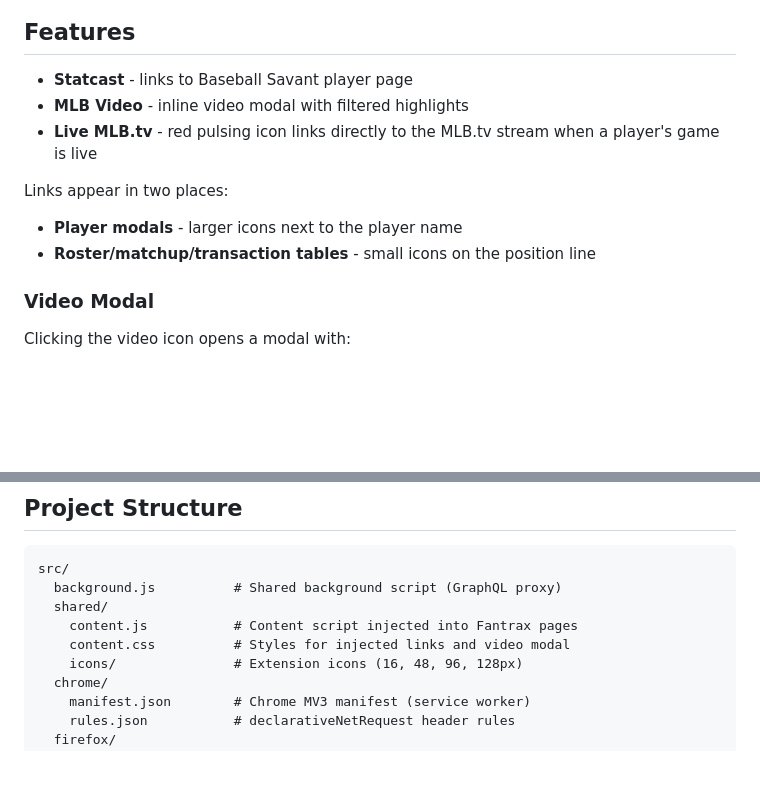
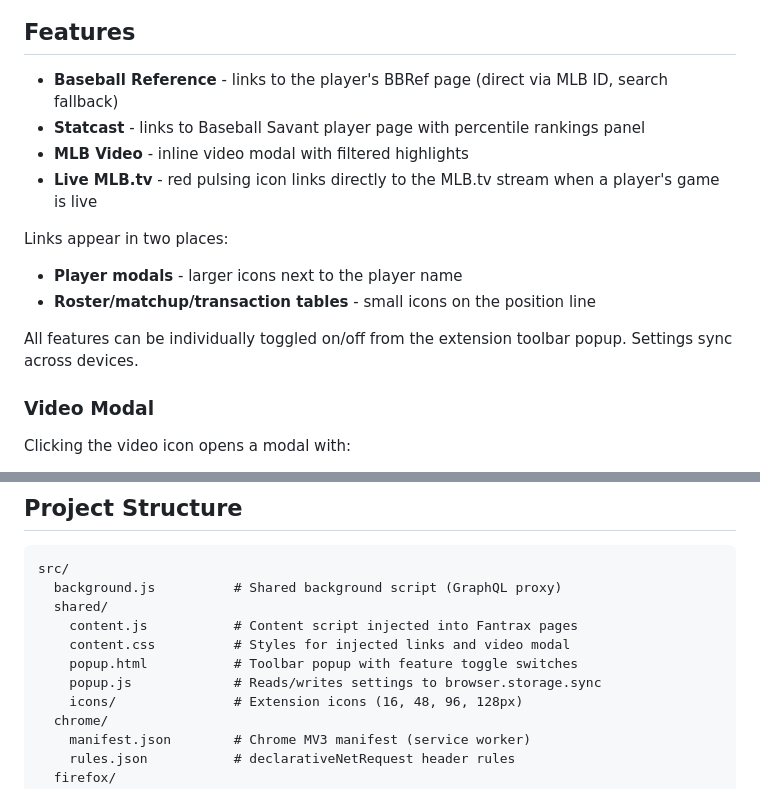
Before and after one commit to chefBrian/fantrax-baseball-plus, a Markdown page: README.md, 2 parts joined by grey strips. Rendered like a GitHub page; blank space fills up the shorter version.

Commit message:
Update README with feature toggles and BBRef docs

```diff
--- a/README.md
+++ b/README.md
@@ -26,13 +26,16 @@ Icons on every row in roster, matchup, and transaction tables.
 
 ## Features
 
-- **Statcast** - links to Baseball Savant player page
+- **Baseball Reference** - links to the player's BBRef page (direct via MLB ID, search fallback)
+- **Statcast** - links to Baseball Savant player page with percentile rankings panel
 - **MLB Video** - inline video modal with filtered highlights
 - **Live MLB.tv** - red pulsing icon links directly to the MLB.tv stream when a player's game is live
 
 Links appear in two places:
 - **Player modals** - larger icons next to the player name
 - **Roster/matchup/transaction tables** - small icons on the position line
+
+All features can be individually toggled on/off from the extension toolbar popup. Settings sync across devices.
 
 ### Video Modal
 
@@ -78,6 +81,8 @@ src/
   shared/
     content.js           # Content script injected into Fantrax pages
     content.css          # Styles for injected links and video modal
+    popup.html           # Toolbar popup with feature toggle switches
+    popup.js             # Reads/writes settings to browser.storage.sync
     icons/               # Extension icons (16, 48, 96, 128px)
   chrome/
     manifest.json        # Chrome MV3 manifest (service worker)
```
